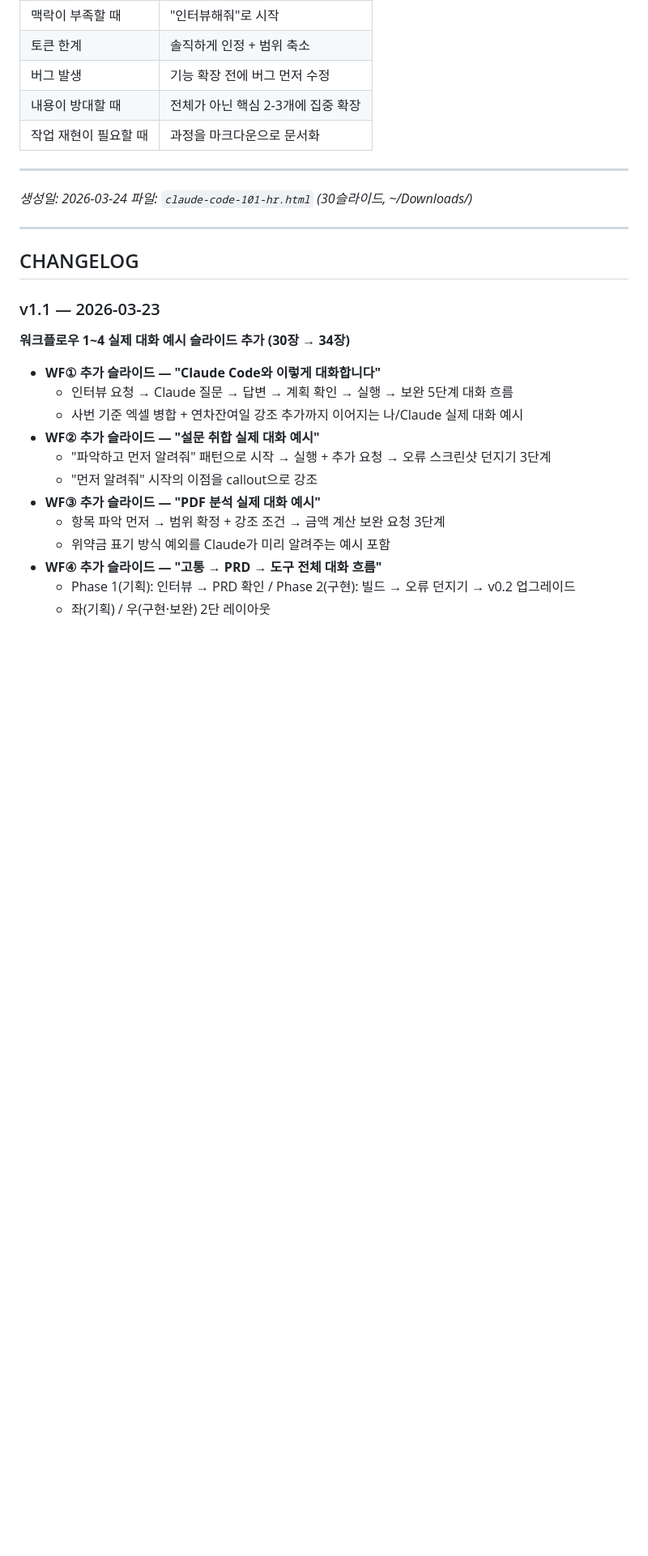
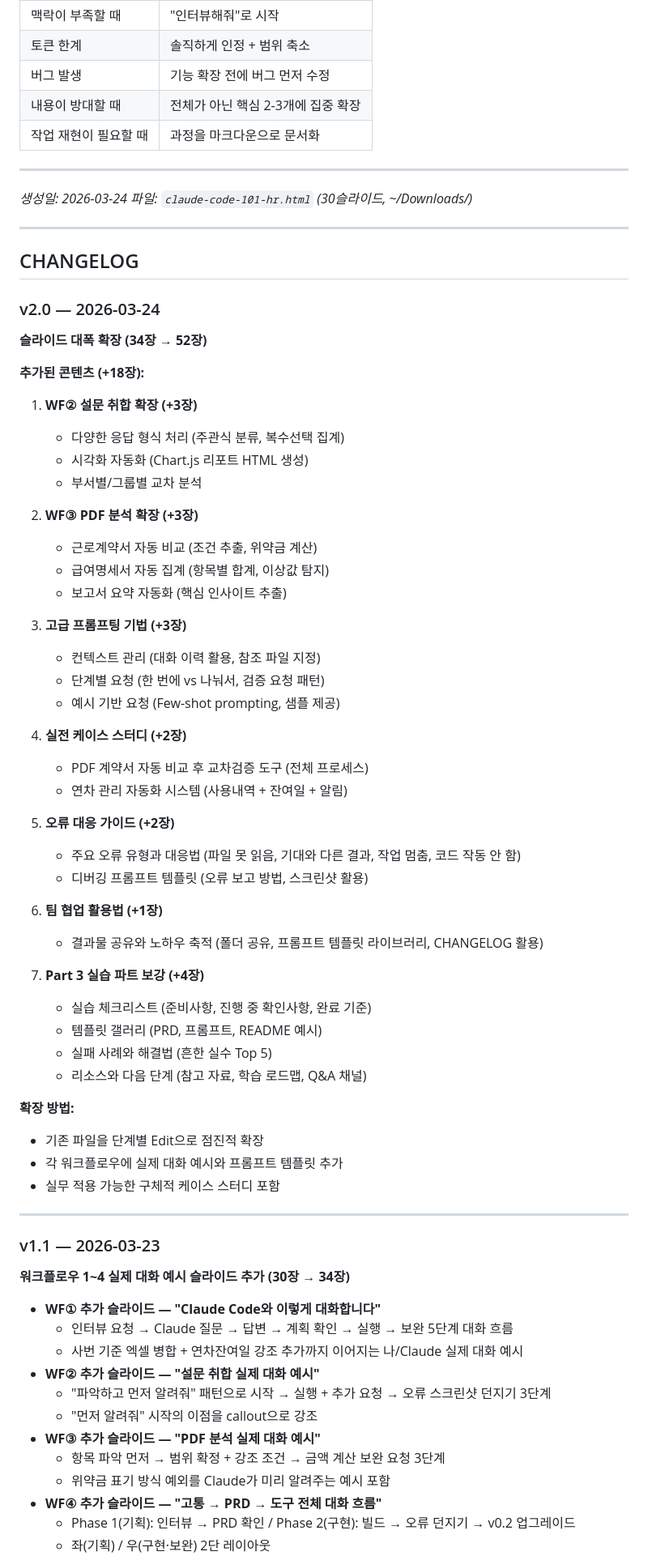
Before and after one commit to deantechta/share_knowledge, a Markdown page: README.md, the part around one of its changes. Shown at 81% size. Drawn GitHub-style; blank space fills up the shorter version.

```diff
--- a/README.md
+++ b/README.md
@@ -255,6 +256,50 @@ S30 마지막 메시지
 
 ## CHANGELOG
 
+### v2.0 — 2026-03-24
+**슬라이드 대폭 확장 (34장 → 52장)**
+
+**추가된 콘텐츠 (+18장):**
+
+1. **WF② 설문 취합 확장 (+3장)**
+   - 다양한 응답 형식 처리 (주관식 분류, 복수선택 집계)
+   - 시각화 자동화 (Chart.js 리포트 HTML 생성)
+   - 부서별/그룹별 교차 분석
+
+2. **WF③ PDF 분석 확장 (+3장)**
+   - 근로계약서 자동 비교 (조건 추출, 위약금 계산)
+   - 급여명세서 자동 집계 (항목별 합계, 이상값 탐지)
+   - 보고서 요약 자동화 (핵심 인사이트 추출)
+
+3. **고급 프롬프팅 기법 (+3장)**
+   - 컨텍스트 관리 (대화 이력 활용, 참조 파일 지정)
+   - 단계별 요청 (한 번에 vs 나눠서, 검증 요청 패턴)
+   - 예시 기반 요청 (Few-shot prompting, 샘플 제공)
+
+4. **실전 케이스 스터디 (+2장)**
+   - PDF 계약서 자동 비교 후 교차검증 도구 (전체 프로세스)
+   - 연차 관리 자동화 시스템 (사용내역 + 잔여일 + 알림)
+
+5. **오류 대응 가이드 (+2장)**
+   - 주요 오류 유형과 대응법 (파일 못 읽음, 기대와 다른 결과, 작업 멈춤, 코드 작동 안 함)
+   - 디버깅 프롬프트 템플릿 (오류 보고 방법, 스크린샷 활용)
+
+6. **팀 협업 활용법 (+1장)**
+   - 결과물 공유와 노하우 축적 (폴더 공유, 프롬프트 템플릿 라이브러리, CHANGELOG 활용)
+
+7. **Part 3 실습 파트 보강 (+4장)**
+   - 실습 체크리스트 (준비사항, 진행 중 확인사항, 완료 기준)
+   - 템플릿 갤러리 (PRD, 프롬프트, README 예시)
+   - 실패 사례와 해결법 (흔한 실수 Top 5)
+   - 리소스와 다음 단계 (참고 자료, 학습 로드맵, Q&A 채널)
+
+**확장 방법:**
+- 기존 파일을 단계별 Edit으로 점진적 확장
+- 각 워크플로우에 실제 대화 예시와 프롬프트 템플릿 추가
+- 실무 적용 가능한 구체적 케이스 스터디 포함
+
+---
+
 ### v1.1 — 2026-03-23
 **워크플로우 1~4 실제 대화 예시 슬라이드 추가 (30장 → 34장)**
 
```
Also changed, not shown: other parts of README.md (+3 -2 lines).
